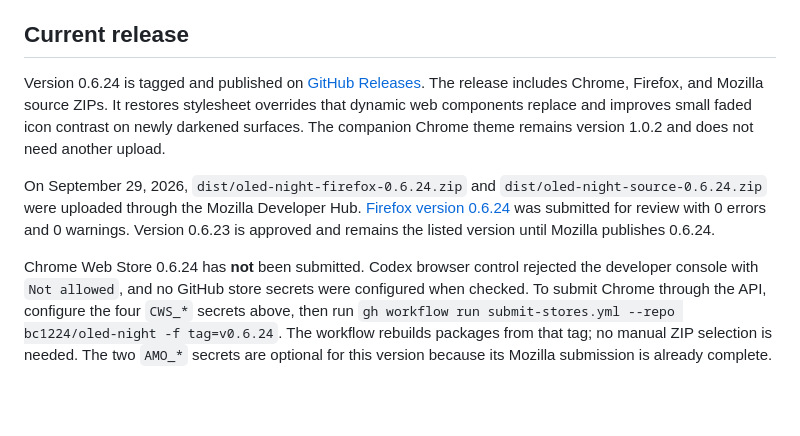
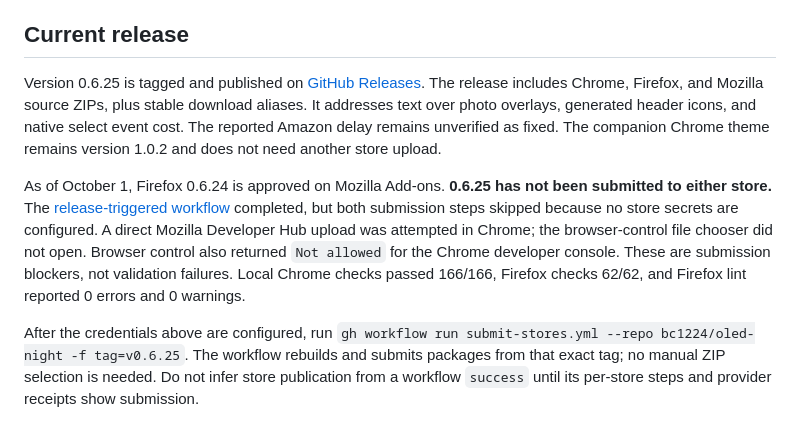
Before and after one commit to bc1224/oled-night, a Markdown page: STORE_SUBMISSION.md, the part around the change. GitHub-like rendering; blank space fills up the shorter version.

```diff
--- a/STORE_SUBMISSION.md
+++ b/STORE_SUBMISSION.md
@@ -12,8 +12,8 @@ Follow Google's [Chrome Web Store API setup](https://developer.chrome.com/docs/w
 
 ## Current release
 
-Version 0.6.24 is tagged and published on [GitHub Releases](https://github.com/bc1224/oled-night/releases/tag/v0.6.24). The release includes Chrome, Firefox, and Mozilla source ZIPs. It restores stylesheet overrides that dynamic web components replace and improves small faded icon contrast on newly darkened surfaces. The companion Chrome theme remains version 1.0.2 and does not need another upload.
+Version 0.6.25 is tagged and published on [GitHub Releases](https://github.com/bc1224/oled-night/releases/tag/v0.6.25). The release includes Chrome, Firefox, and Mozilla source ZIPs, plus stable download aliases. It addresses text over photo overlays, generated header icons, and native select event cost. The reported Amazon delay remains unverified as fixed. The companion Chrome theme remains version 1.0.2 and does not need another store upload.
 
-On September 29, 2026, `dist/oled-night-firefox-0.6.24.zip` and `dist/oled-night-source-0.6.24.zip` were uploaded through the Mozilla Developer Hub. [Firefox version 0.6.24](https://addons.mozilla.org/en-US/developers/addon/oled-night/versions/6525572) was submitted for review with 0 errors and 0 warnings. Version 0.6.23 is approved and remains the listed version until Mozilla publishes 0.6.24.
+As of October 1, Firefox 0.6.24 is approved on Mozilla Add-ons. **0.6.25 has not been submitted to either store.** The [release-triggered workflow](https://github.com/bc1224/oled-night/actions/runs/36906498334) completed, but both submission steps skipped because no store secrets are configured. A direct Mozilla Developer Hub upload was attempted in Chrome; the browser-control file chooser did not open. Browser control also returned `Not allowed` for the Chrome developer console. These are submission blockers, not validation failures. Local Chrome checks passed 166/166, Firefox checks 62/62, and Firefox lint reported 0 errors and 0 warnings.
 
-Chrome Web Store 0.6.24 has **not** been submitted. Codex browser control rejected the developer console with `Not allowed`, and no GitHub store secrets were configured when checked. To submit Chrome through the API, configure the four `CWS_*` secrets above, then run `gh workflow run submit-stores.yml --repo bc1224/oled-night -f tag=v0.6.24`. The workflow rebuilds packages from that tag; no manual ZIP selection is needed. The two `AMO_*` secrets are optional for this version because its Mozilla submission is already complete.
+After the credentials above are configured, run `gh workflow run submit-stores.yml --repo bc1224/oled-night -f tag=v0.6.25`. The workflow rebuilds and submits packages from that exact tag; no manual ZIP selection is needed. Do not infer store publication from a workflow `success` until its per-store steps and provider receipts show submission.
```
Also changed, not shown: README.md (+1 -1 lines).
